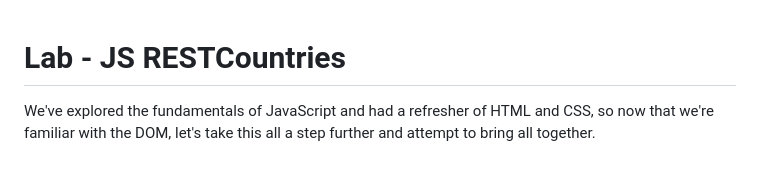
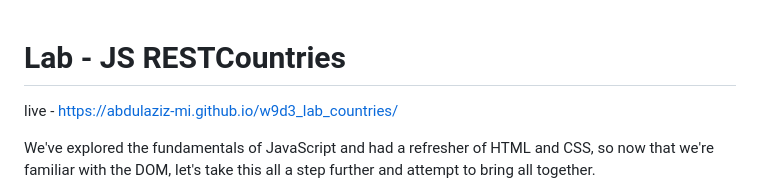
Before and after one commit to Abdulaziz-MI/w9d3_lab_countries, a Markdown page: README.md, the part around the change. Drawn GitHub-style; blank space fills up the shorter version.

```diff
--- a/README.md
+++ b/README.md
@@ -1,4 +1,7 @@
 # Lab - JS RESTCountries
+
+live - https://abdulaziz-mi.github.io/w9d3_lab_countries/
+
 
 We've explored the fundamentals of JavaScript and had a refresher of HTML and CSS, so now that we're familiar with the DOM, let's take this all a step further and attempt to bring all together.
 
```
